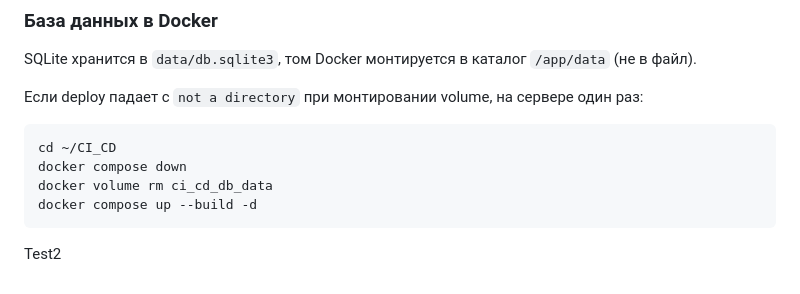
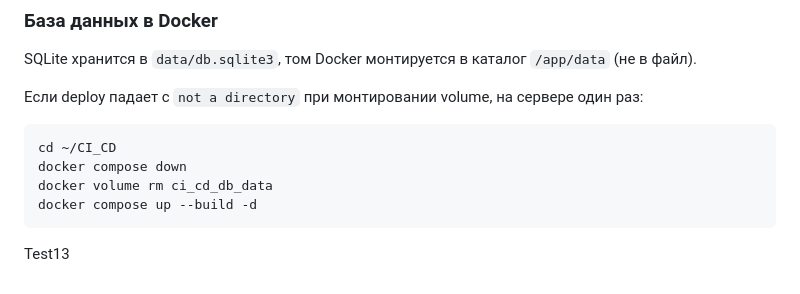
Before and after one commit to OV6446/CI_CD, a Markdown page: README.md, the part around the change. GitHub-like rendering.

Commit message:
«Test13»

````diff
--- a/README.md
+++ b/README.md
@@ -184,4 +184,4 @@ docker volume rm ci_cd_db_data
 docker compose up --build -d
 ```
 
-Test2
+Test13
````
